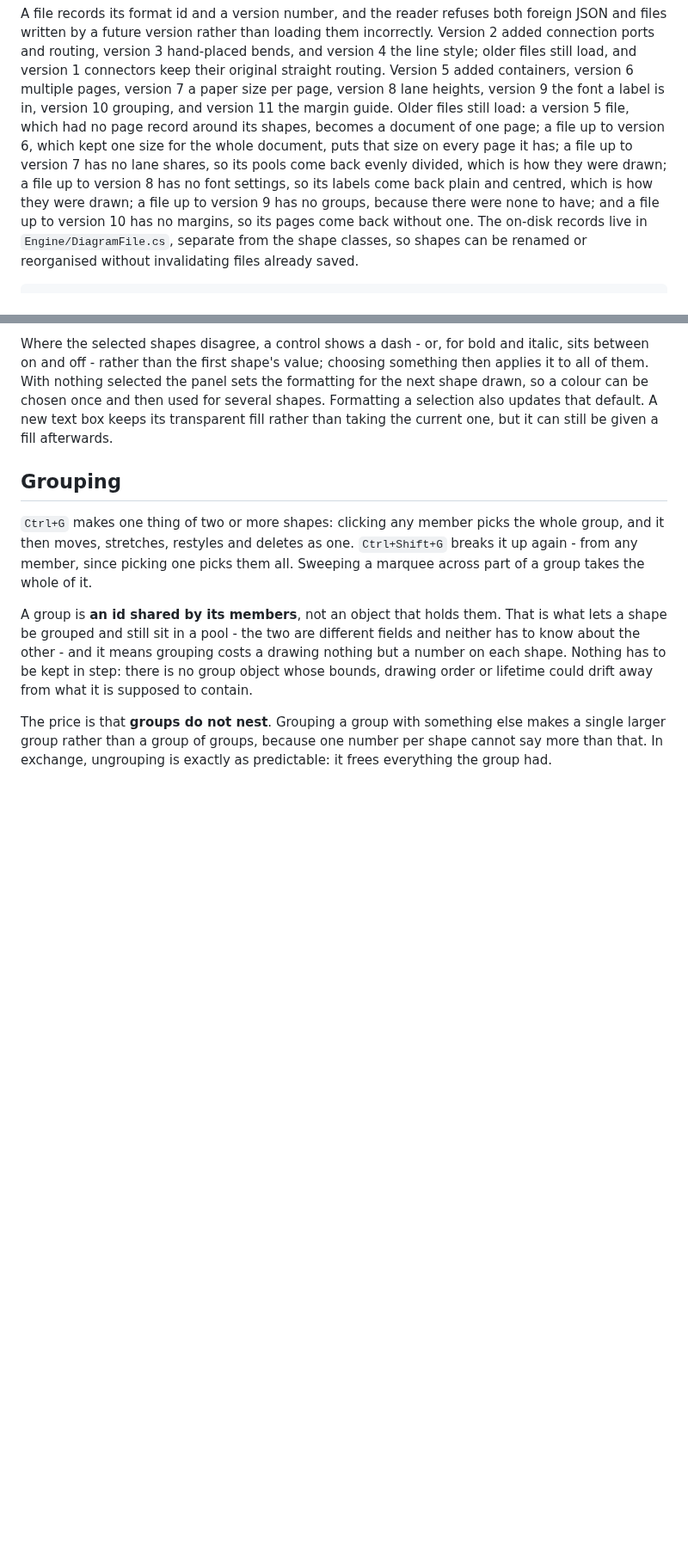
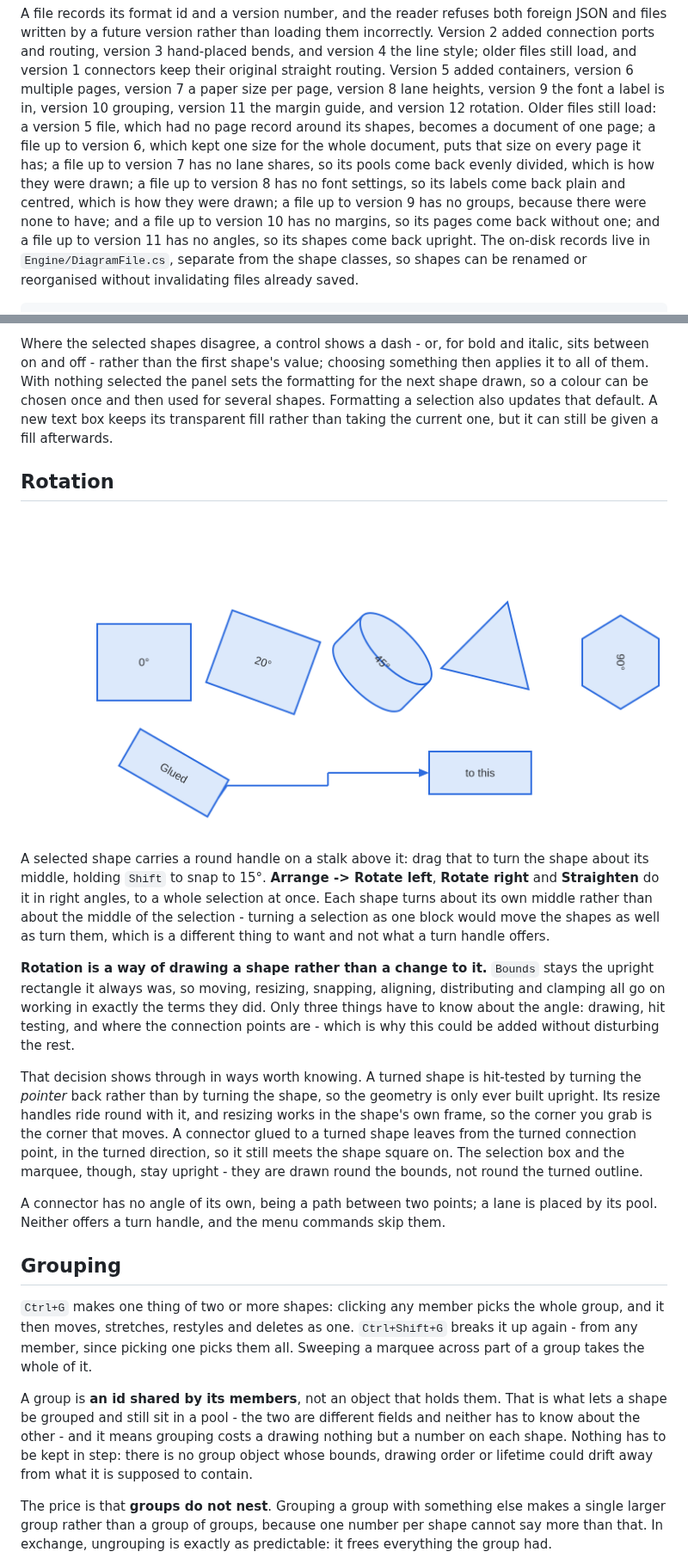
Before and after one commit to Harlock123/AVASvgMaker, a Markdown page: README.md, 2 parts joined by grey strips. Shown at 86% size. Drawn GitHub-style; pictures changed too: Images/rotation.png (added); blank space fills up the shorter version.

```diff
--- a/README.md
+++ b/README.md
@@ -258,14 +259,15 @@ and files written by a future version rather than loading them incorrectly. Vers
 connection ports and routing, version 3 hand-placed bends, and version 4 the line style;
 older files still load, and version 1 connectors keep their original straight routing. Version 5
 added containers, version 6 multiple pages, version 7 a paper size per page, version 8 lane
-heights, version 9 the font a label is in, version 10 grouping, and version 11 the margin
-guide. Older files still load: a version 5 file, which
+heights, version 9 the font a label is in, version 10 grouping, version 11 the margin guide,
+and version 12 rotation. Older files still load: a version 5 file, which
 had no page record around its shapes, becomes a document of one page; a file up to version 6,
 which kept one size for the whole document, puts that size on every page it has; a file up to
 version 7 has no lane shares, so its pools come back evenly divided, which is how they were
 drawn; a file up to version 8 has no font settings, so its labels come back plain and centred,
 which is how they were drawn; a file up to version 9 has no groups, because there were none to have; and
-a file up to version 10 has no margins, so its pages come back without one. The on-disk
+a file up to version 10 has no margins, so its pages come back without one; and a file up to
+version 11 has no angles, so its shapes come back upright. The on-disk
 records live in `Engine/DiagramFile.cs`, separate from the shape classes, so shapes can be
 renamed or reorganised without invalidating files already saved.
 
@@ -334,6 +336,34 @@ sets the formatting for the next shape drawn, so a colour can
 be chosen once and then used for several shapes. Formatting a selection also updates that
 default. A new text box keeps its transparent fill rather than taking the current one, but it
 can still be given a fill afterwards.
+
+## Rotation
+
+![Turned shapes](Images/rotation.png)
+
+A selected shape carries a round handle on a stalk above it: drag that to turn the shape about
+its middle, holding `Shift` to snap to 15°. **Arrange -> Rotate left**, **Rotate right** and
+**Straighten** do it in right angles, to a whole selection at once. Each shape turns about its
+own middle rather than about the middle of the selection - turning a selection as one block
+would move the shapes as well as turn them, which is a different thing to want and not what a
+turn handle offers.
+
+**Rotation is a way of drawing a shape rather than a change to it.** `Bounds` stays the upright
+rectangle it always was, so moving, resizing, snapping, aligning, distributing and clamping all
+go on working in exactly the terms they did. Only three things have to know about the angle:
+drawing, hit testing, and where the connection points are - which is why this could be added
+without disturbing the rest.
+
+That decision shows through in ways worth knowing. A turned shape is hit-tested by turning the
+*pointer* back rather than by turning the shape, so the geometry is only ever built upright. Its
+resize handles ride round with it, and resizing works in the shape's own frame, so the corner
+you grab is the corner that moves. A connector glued to a turned shape leaves from the turned
+connection point, in the turned direction, so it still meets the shape square on. The selection
+box and the marquee, though, stay upright - they are drawn round the bounds, not round the
+turned outline.
+
+A connector has no angle of its own, being a path between two points; a lane is placed by its
+pool. Neither offers a turn handle, and the menu commands skip them.
 
 ## Grouping
 
```
Also changed, not shown: other parts of README.md (+4 -3 lines), 13 other files.
